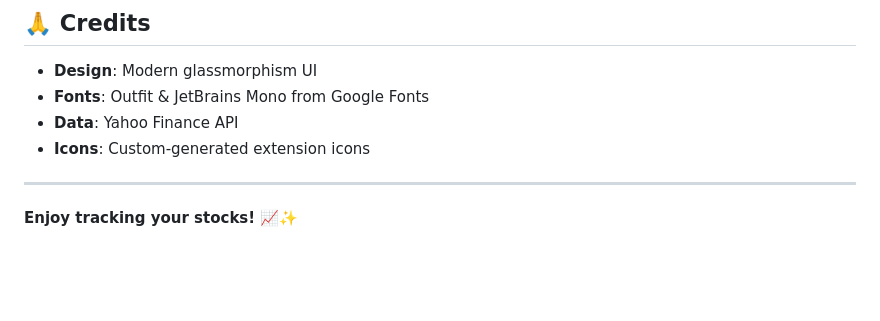
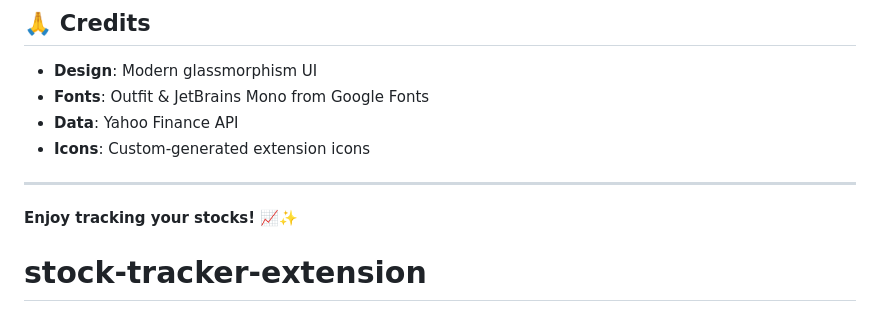
Before and after one commit to BraidonH/stock-tracker-extension, a Markdown page: README.md, the part around the change. Drawn GitHub-style; blank space fills up the shorter version.

```diff
--- a/README.md
+++ b/README.md
@@ -220,3 +220,4 @@ Potential features for future versions:
 ---
 
 **Enjoy tracking your stocks!** 📈✨
+# stock-tracker-extension
```
